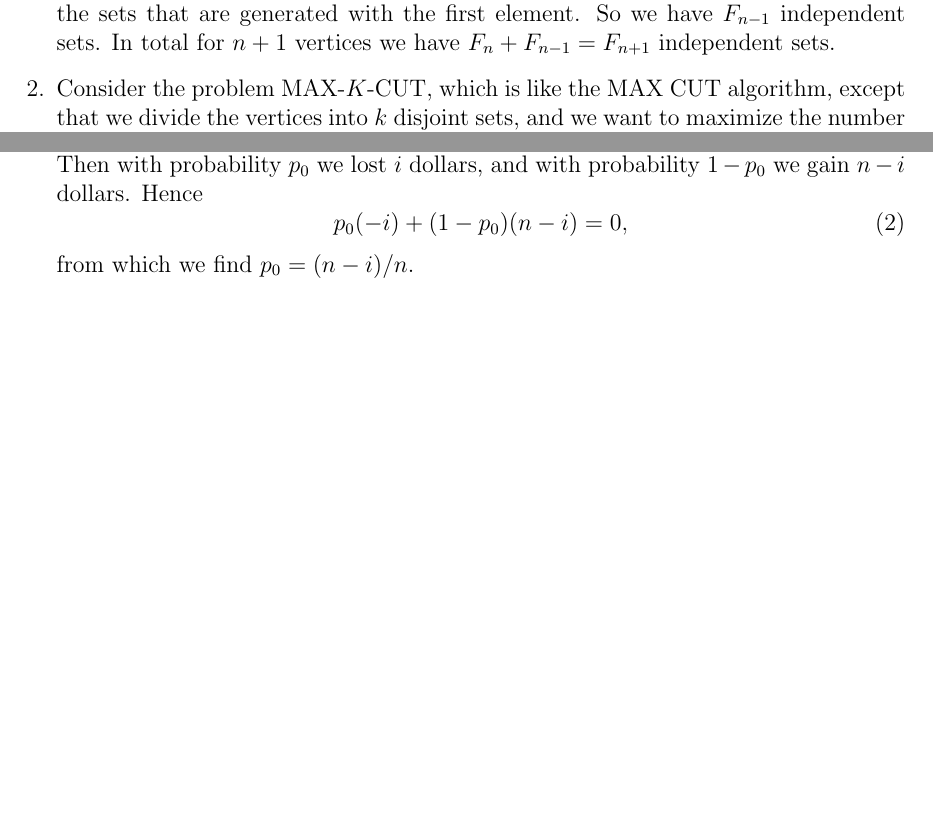
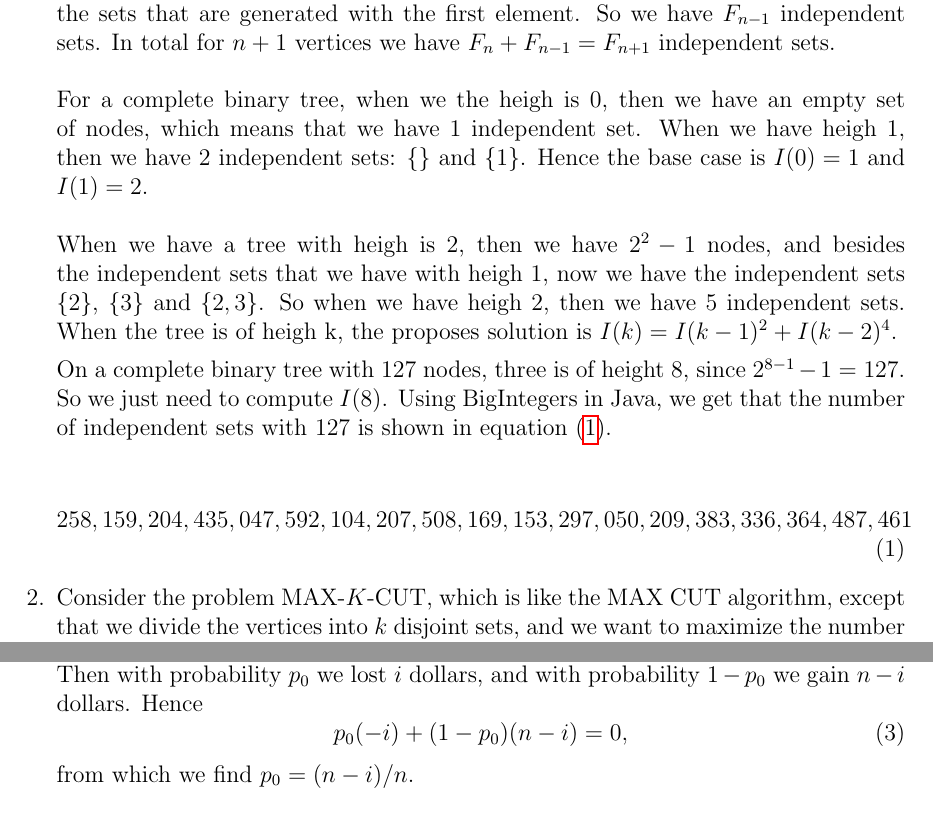
Before and after one commit to cesarnda/workspace, a LaTeX problem sheet (Harvard/Data Structures And Algorithms/Harvard-Algorithms-ProblemSet08/Cesar_Agustin_Garcia_Vazquez_Problem_Set_08.tex): two parts of pages 3 and 4 of 4, joined at a grey line, cut so that both start at the same text, the shorter picture padded with empty space. The pictures show the PDF file Harvard/Data Structures And Algorithms/Harvard-Algorithms-ProblemSet08/Cesar_Agustin_Garcia_Vazquez_Problem_Set_08.pdf that the author committed with the source.

Commit message:
Problem Set 08 Complete problem 01

```diff
--- a/Harvard/Data Structures And Algorithms/Harvard-Algorithms-ProblemSet08/Cesar_Agustin_Garcia_Vazquez_Problem_Set_08.tex
+++ b/Harvard/Data Structures And Algorithms/Harvard-Algorithms-ProblemSet08/Cesar_Agustin_Garcia_Vazquez_Problem_Set_08.tex
@@ -94,7 +94,18 @@ Number of Elements	&	Independent Sets	&	Number of Independent Sets\\
 \end{longtable}
 
 For this condition to be valid, we need to redefine the base case to make match to what we have. Then $F_0 = 1$, $F_1 = 2$, $F_2 =3$ and $F_3 = 4$. So we assume that for $n$ vertices in a cycle graph, we have $F_{n - 1} + F_{n- 2}$ independent sets.\\
-As the inductive step, for $n + 1$ vertices, for the first $n$ vertices we can generate $F_{n}$ independent sets. For the extra element, we can add the extra element to all the independent sets that are generated by $n-1$ vertices because we have to remove the sets that are generated with the first element. So we have $F_{n -1}$ independent sets. In total for $n + 1$ vertices we have $F_{n} + F_{n - 1} = F_{n + 1}$ independent sets.
+As the inductive step, for $n + 1$ vertices, for the first $n$ vertices we can generate $F_{n}$ independent sets. For the extra element, we can add the extra element to all the independent sets that are generated by $n-1$ vertices because we have to remove the sets that are generated with the first element. So we have $F_{n -1}$ independent sets. In total for $n + 1$ vertices we have $F_{n} + F_{n - 1} = F_{n + 1}$ independent sets.\\
+\\
+For a complete binary tree, when we the heigh is 0, then we have an empty set of nodes, which means that we have 1 independent set. When we have heigh 1, then we have 2 independent sets: $\{\}$ and $\{1\}$. Hence the base case is $I(0) = 1$ and $I(1) = 2$. 	\\
+\\
+When we have a tree with heigh is 2, then we have $2^2 - 1$ nodes, and besides the independent sets that we have with heigh 1, now we have the independent sets $\{2\}$, $\{3\}$ and $\{2, 3\}$. So when we have heigh 2, then we have 5 independent sets. When the tree is of heigh k, the proposes solution is $I(k) = I(k - 1)^2 + I(k - 2)^4$.
+
+On a complete binary tree with 127 nodes, three is of height 8, since $2^{8 - 1} - 1 = 127$. So we just need to compute $I(8)$. Using BigIntegers in Java, we get that the number of independent sets with 127 is shown in equation (\ref{independentSetsInCompleteBinaryTree}).
+
+\begin{equation}\label{independentSetsInCompleteBinaryTree}
+258,159,204,435,047,592,104,207,508,169,153,297,050,209,383,336,364,487,461
+\end{equation}
+
 
 	\item Consider the problem MAX-$K$-CUT, which is like the MAX CUT algorithm, except that we divide the vertices into $k$ disjoint sets, and we want to maximize the number of edges between sets. Explain how to generalize both the randomized and the local search algorithms for MAX CUT to MAX-$k$-CUT and prove bounds on their performance.
 
```
Also changed, not shown: Harvard/Data Structures And Algorithms/Harvard-Algorithms-ProblemSet08/Cesar_Agustin_Garcia_Vazquez_Problem_Set_08.pdf, Harvard/Data Structures And Algorithms/Harvard-Algorithms-ProblemSet08/Cesar_Agustin_Garcia_Vazquez_Problem_Set_08.tex (2 more changed lines), 3 other files.
